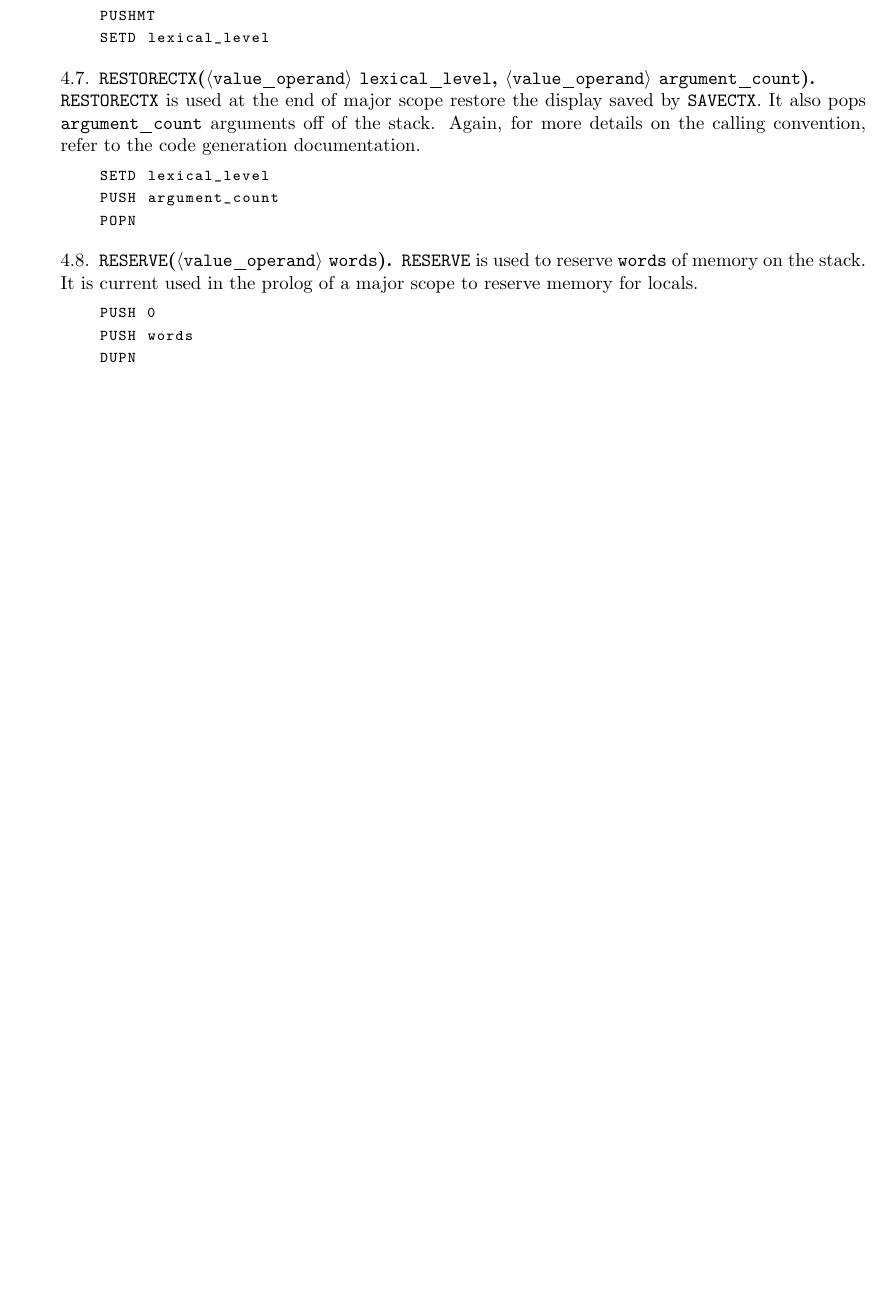
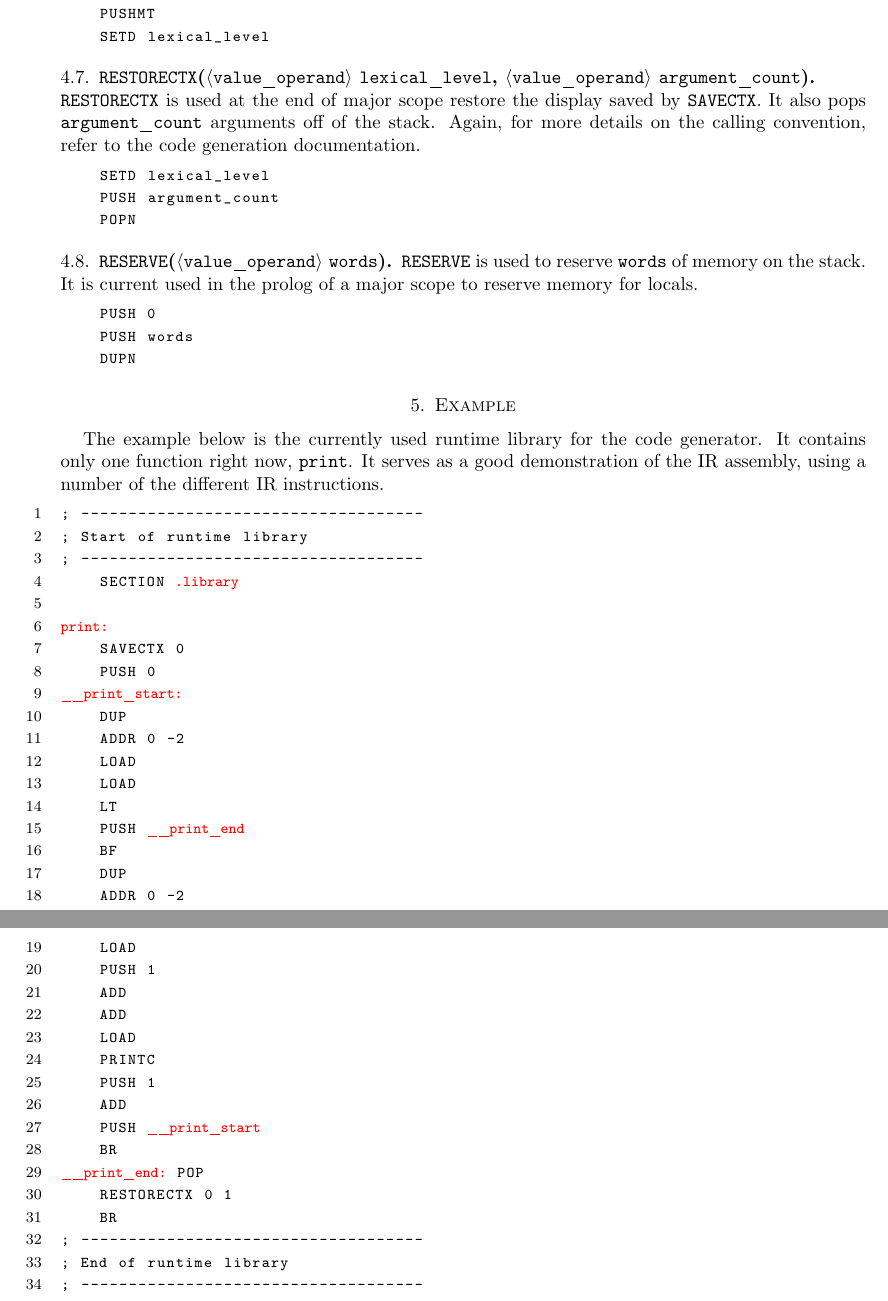
Before and after one commit to d-b/CSC488, a LaTeX paper (A5/doc/ASSEMBLER.tex): part of page 4 of 4 before the commit and two parts of pages 4 and 5 of 5 after it, the two joined at a grey line, cut so that both start at the same text, the shorter picture padded with empty space. Compiled offline with pdfLaTeX.

Commit message:
added example

```diff
--- a/A5/doc/ASSEMBLER.tex
+++ b/A5/doc/ASSEMBLER.tex
@@ -55,7 +55,8 @@
 \lstset {
     basicstyle=\fontsize{8}{11}\selectfont\ttfamily,
     frame=none,
-    numbers=none
+    numbers=none,
+    escapeinside={<@}{@>}
 }
 % ----------------------------------------------------------------
 
@@ -206,6 +207,47 @@ prolog of a major scope to reserve memory for locals.
     DUPN
 \end{lstlisting}
 
+\section{Example}
+The example below is the currently used runtime library for the code generator. It contains only
+one function right now, \texttt{print}. It serves as a good demonstration of the IR assembly, using
+a number of the different IR instructions.
+\begin{lstlisting}[numbers=left]
+; ------------------------------------
+; Start of runtime library
+; ------------------------------------
+    SECTION <@\textcolor{red}{.library}@>
+
+<@\textcolor{red}{print:}@>
+    SAVECTX 0
+    PUSH 0
+<@\textcolor{red}{__print_start:}@>
+    DUP
+    ADDR 0 -2
+    LOAD
+    LOAD
+    LT
+    PUSH <@\textcolor{red}{__print_end}@>
+    BF
+    DUP
+    ADDR 0 -2
+    LOAD
+    PUSH 1
+    ADD
+    ADD
+    LOAD
+    PRINTC
+    PUSH 1
+    ADD
+    PUSH <@\textcolor{red}{__print_start}@>
+    BR
+<@\textcolor{red}{__print_end:}@> POP
+    RESTORECTX 0 1
+    BR
+; ------------------------------------
+; End of runtime library
+; ------------------------------------
+\end{lstlisting}
+
 % Exception handling
 % Program too large
 
```
